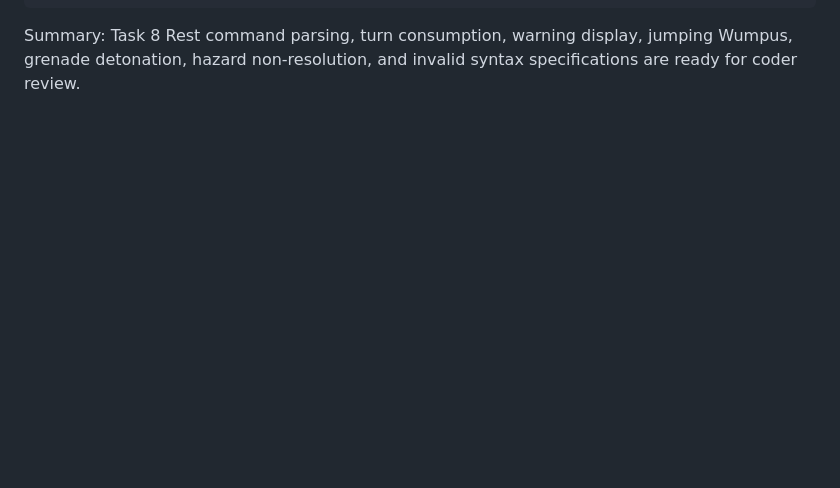
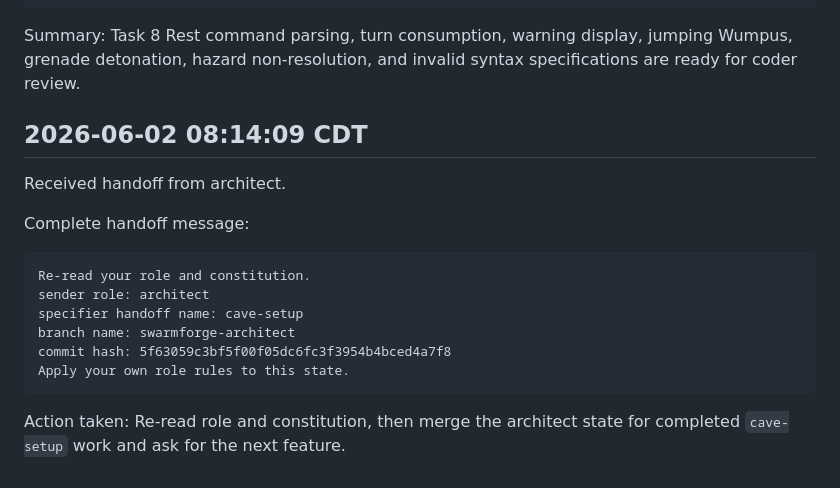
Before and after one commit to volzinnovation/experiment-htw-ja-Web, a Markdown page: logbook.md, the part around the change. GitHub-like rendering; blank space fills up the shorter version.

Commit message:
Log architect cave setup handoff

````diff
--- a/logbook.md
+++ b/logbook.md
@@ -137,3 +137,20 @@ Apply your own role rules to this state.
 ```
 
 Summary: Task 8 Rest command parsing, turn consumption, warning display, jumping Wumpus, grenade detonation, hazard non-resolution, and invalid syntax specifications are ready for coder review.
+
+## 2026-06-02 08:14:09 CDT
+
+Received handoff from architect.
+
+Complete handoff message:
+
+```text
+Re-read your role and constitution.
+sender role: architect
+specifier handoff name: cave-setup
+branch name: swarmforge-architect
+commit hash: 5f63059c3bf5f00f05dc6fc3f3954b4bced4a7f8
+Apply your own role rules to this state.
+```
+
+Action taken: Re-read role and constitution, then merge the architect state for completed `cave-setup` work and ask for the next feature.
````
